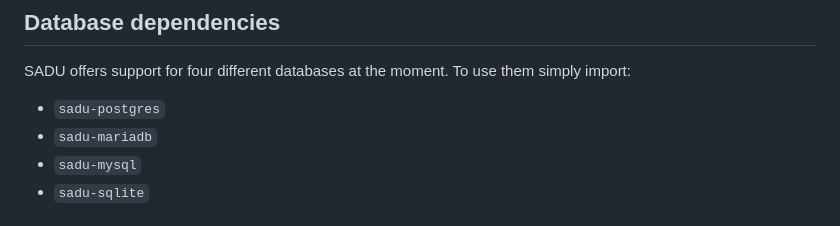
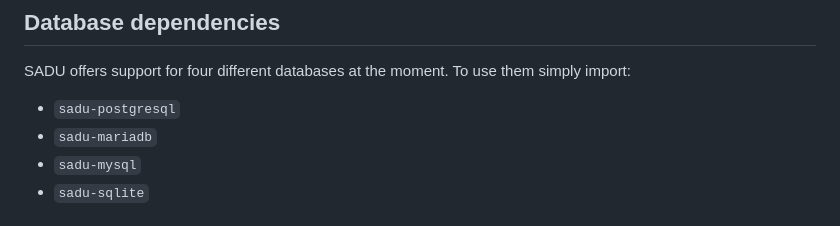
Before and after one commit to rainbowdashlabs/sadu, a Markdown page: README.md, the part around the change. Drawn GitHub-style.

Commit message:
[skip ci] Rename postgres module in README (#102)

```diff
--- a/README.md
+++ b/README.md
@@ -29,7 +29,7 @@ implementation("de.chojo.sadu", "sadu", "version")
 
 SADU offers support for four different databases at the moment. To use them simply import:
 
-- `sadu-postgres`
+- `sadu-postgresql`
 - `sadu-mariadb`
 - `sadu-mysql`
 - `sadu-sqlite`
```
